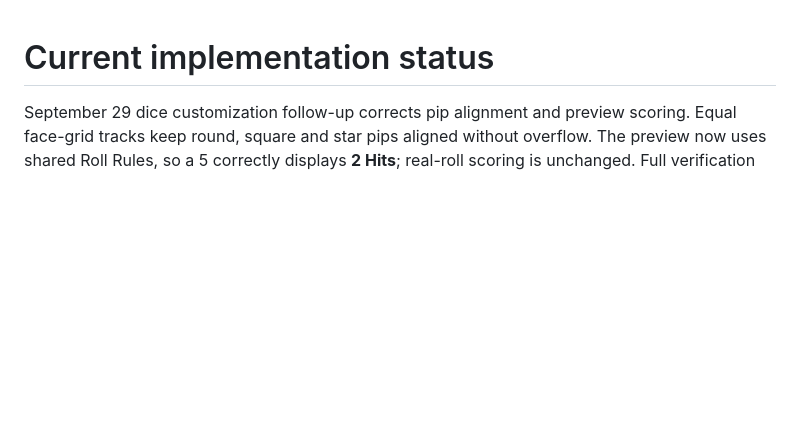
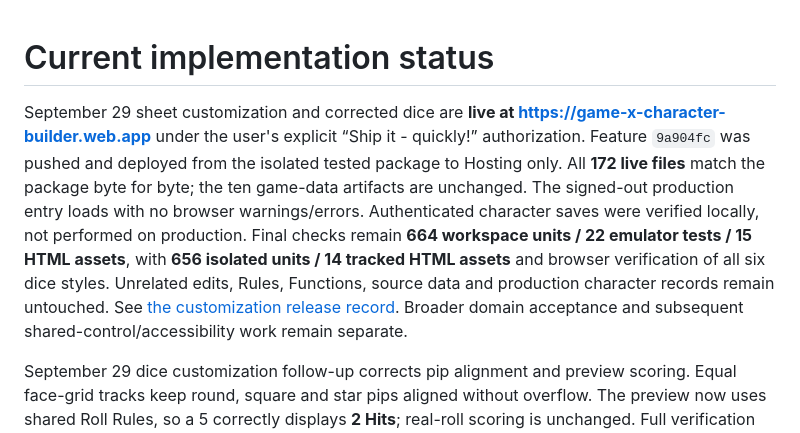
Before and after one commit to Cwalrus96/Game-X-Character-Builder, a Markdown page: docs/status.md, the part around the change. Drawn GitHub-style; blank space fills up the shorter version.

Commit message:
Record verified sheet customization production release

```diff
--- a/docs/status.md
+++ b/docs/status.md
@@ -1,4 +1,6 @@
 # Current implementation status
+
+September 29 sheet customization and corrected dice are **live at https://game-x-character-builder.web.app** under the user's explicit “Ship it - quickly!” authorization. Feature `9a904fc` was pushed and deployed from the isolated tested package to Hosting only. All **172 live files** match the package byte for byte; the ten game-data artifacts are unchanged. The signed-out production entry loads with no browser warnings/errors. Authenticated character saves were verified locally, not performed on production. Final checks remain **664 workspace units / 22 emulator tests / 15 HTML assets**, with **656 isolated units / 14 tracked HTML assets** and browser verification of all six dice styles. Unrelated edits, Rules, Functions, source data and production character records remain untouched. See [the customization release record](sheet-customization-2026-09-29.md). Broader domain acceptance and subsequent shared-control/accessibility work remain separate.
 
 September 29 dice customization follow-up corrects pip alignment and preview scoring. Equal face-grid tracks keep round, square and star pips aligned without overflow. The preview now uses shared Roll Rules, so a 5 correctly displays **2 Hits**; real-roll scoring is unchanged. Full verification passes **664 units, 22 emulator tests and 15 HTML asset checks**, with browser measurements passing for 108 faces across all six styles and correct preview labels. The ten-artifact baseline remains unchanged. This amends the local customization feature; no production deployment or unrelated edits are included. See [the customization record](sheet-customization-2026-09-29.md).
 
```
Also changed, not shown: docs/sheet-customization-2026-09-29.md (+4 -0 lines).
